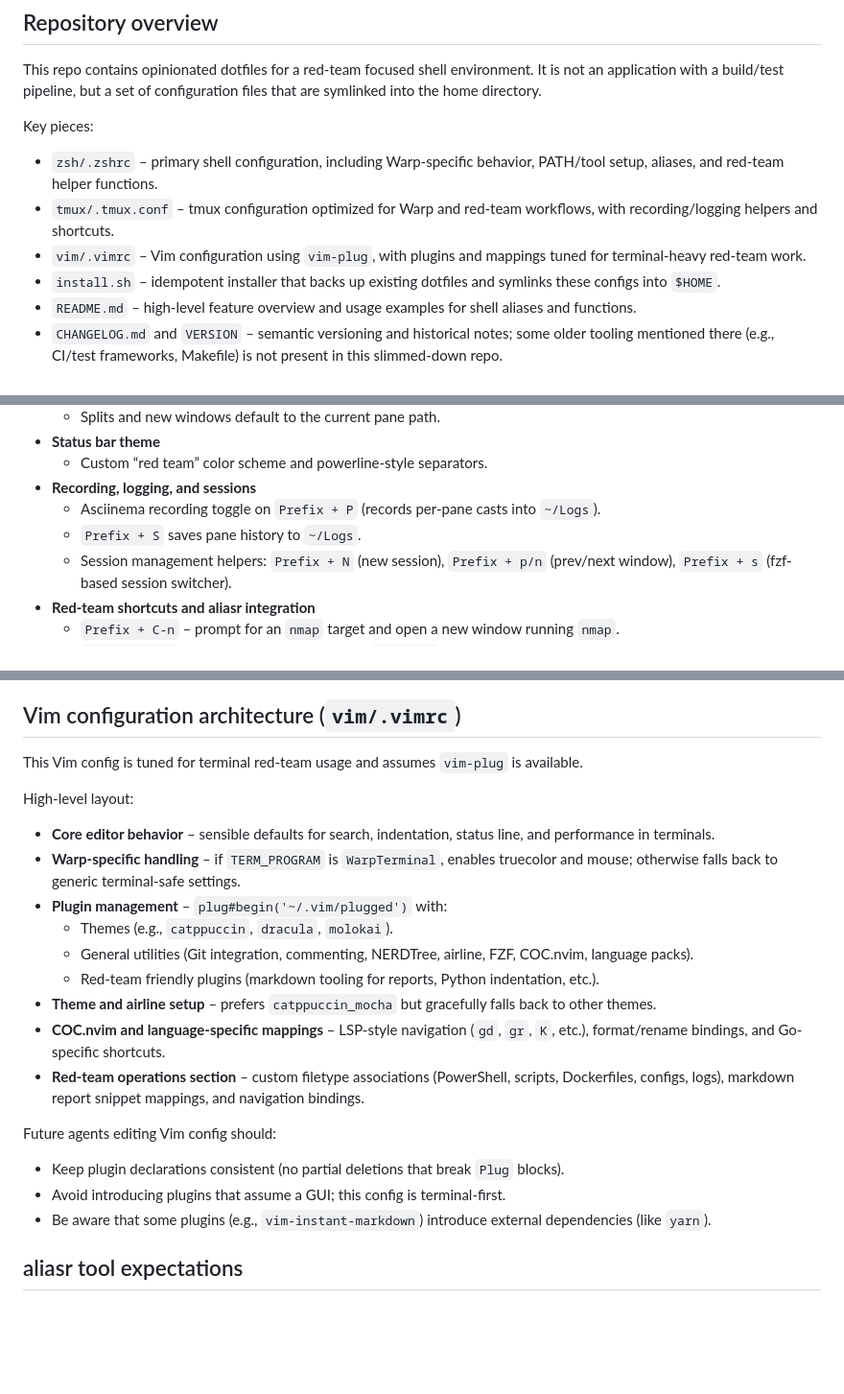
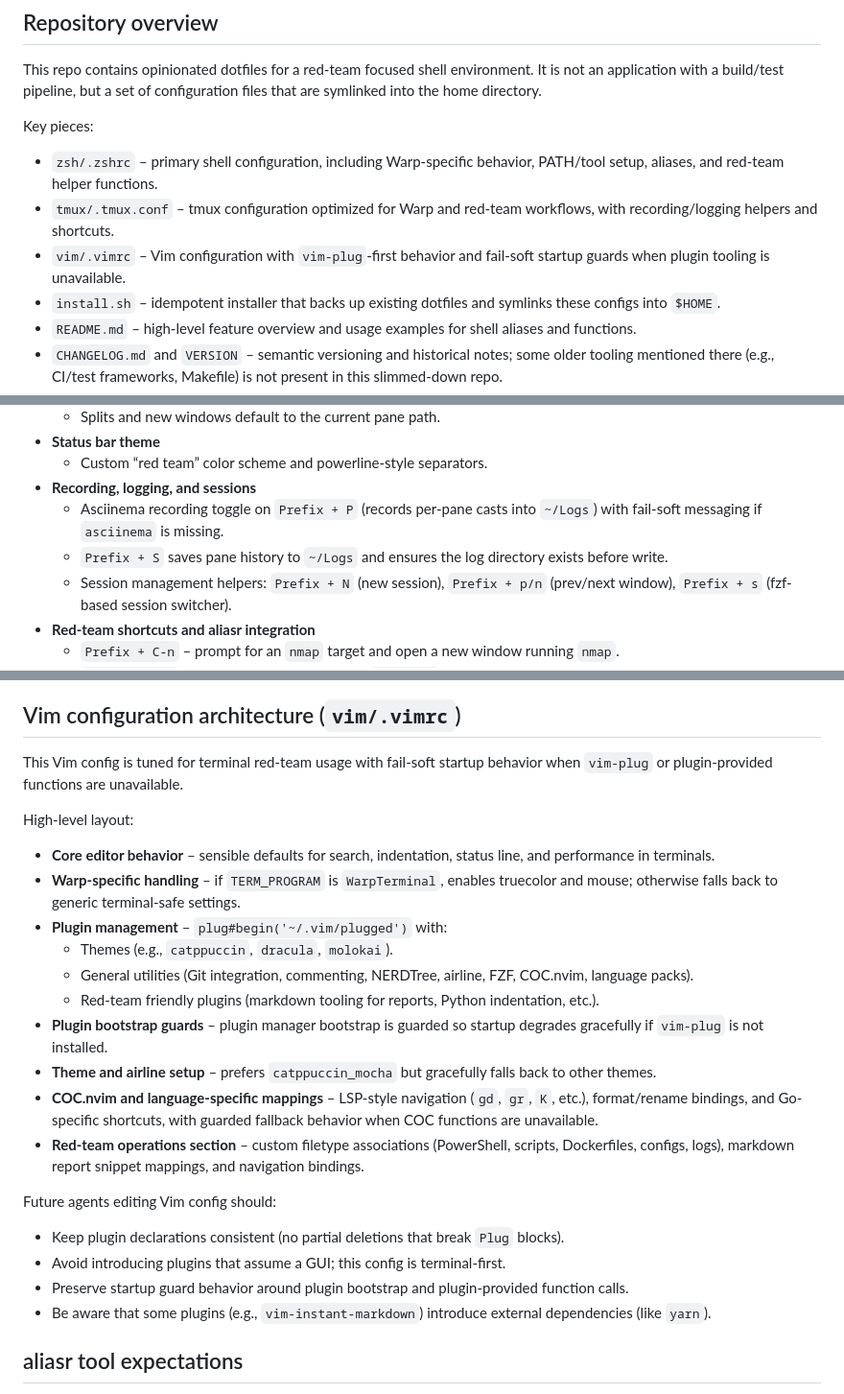
Before and after one commit to Maleick/dotfiles, a Markdown page: AGENTS.md, 3 parts joined by grey strips. Shown at 96% size. GitHub-like rendering; blank space fills up the shorter version.

Commit message:
docs(04-01): reconcile runtime docs and verification checklist

```diff
--- a/AGENTS.md
+++ b/AGENTS.md
@@ -9,7 +9,7 @@ This repo contains opinionated dotfiles for a red-team focused shell environment
 Key pieces:
 - `zsh/.zshrc` – primary shell configuration, including Warp-specific behavior, PATH/tool setup, aliases, and red-team helper functions.
 - `tmux/.tmux.conf` – tmux configuration optimized for Warp and red-team workflows, with recording/logging helpers and shortcuts.
-- `vim/.vimrc` – Vim configuration using `vim-plug`, with plugins and mappings tuned for terminal-heavy red-team work.
+- `vim/.vimrc` – Vim configuration with `vim-plug`-first behavior and fail-soft startup guards when plugin tooling is unavailable.
 - `install.sh` – idempotent installer that backs up existing dotfiles and symlinks these configs into `$HOME`.
 - `README.md` – high-level feature overview and usage examples for shell aliases and functions.
 - `CHANGELOG.md` and `VERSION` – semantic versioning and historical notes; some older tooling mentioned there (e.g., CI/test frameworks, Makefile) is not present in this slimmed-down repo.
@@ -90,8 +90,8 @@ Key aspects:
 - **Status bar theme**
   - Custom “red team” color scheme and powerline-style separators.
 - **Recording, logging, and sessions**
-  - Asciinema recording toggle on `Prefix + P` (records per-pane casts into `~/Logs`).
-  - `Prefix + S` saves pane history to `~/Logs`.
+  - Asciinema recording toggle on `Prefix + P` (records per-pane casts into `~/Logs`) with fail-soft messaging if `asciinema` is missing.
+  - `Prefix + S` saves pane history to `~/Logs` and ensures the log directory exists before write.
   - Session management helpers: `Prefix + N` (new session), `Prefix + p/n` (prev/next window), `Prefix + s` (fzf-based session switcher).
 - **Red-team shortcuts and aliasr integration**
   - `Prefix + C-n` – prompt for an `nmap` target and open a new window running `nmap`.
@@ -107,7 +107,7 @@ When editing tmux config:
 
 ## Vim configuration architecture (`vim/.vimrc`)
 
-This Vim config is tuned for terminal red-team usage and assumes `vim-plug` is available.
+This Vim config is tuned for terminal red-team usage with fail-soft startup behavior when `vim-plug` or plugin-provided functions are unavailable.
 
 High-level layout:
 - **Core editor behavior** – sensible defaults for search, indentation, status line, and performance in terminals.
@@ -116,13 +116,15 @@ High-level layout:
   - Themes (e.g., `catppuccin`, `dracula`, `molokai`).
   - General utilities (Git integration, commenting, NERDTree, airline, FZF, COC.nvim, language packs).
   - Red-team friendly plugins (markdown tooling for reports, Python indentation, etc.).
+- **Plugin bootstrap guards** – plugin manager bootstrap is guarded so startup degrades gracefully if `vim-plug` is not installed.
 - **Theme and airline setup** – prefers `catppuccin_mocha` but gracefully falls back to other themes.
-- **COC.nvim and language-specific mappings** – LSP-style navigation (`gd`, `gr`, `K`, etc.), format/rename bindings, and Go-specific shortcuts.
+- **COC.nvim and language-specific mappings** – LSP-style navigation (`gd`, `gr`, `K`, etc.), format/rename bindings, and Go-specific shortcuts, with guarded fallback behavior when COC functions are unavailable.
 - **Red-team operations section** – custom filetype associations (PowerShell, scripts, Dockerfiles, configs, logs), markdown report snippet mappings, and navigation bindings.
 
 Future agents editing Vim config should:
 - Keep plugin declarations consistent (no partial deletions that break `Plug` blocks).
 - Avoid introducing plugins that assume a GUI; this config is terminal-first.
+- Preserve startup guard behavior around plugin bootstrap and plugin-provided function calls.
 - Be aware that some plugins (e.g., `vim-instant-markdown`) introduce external dependencies (like `yarn`).
 
 ## aliasr tool expectations
```
Also changed, not shown: 1 other file.
